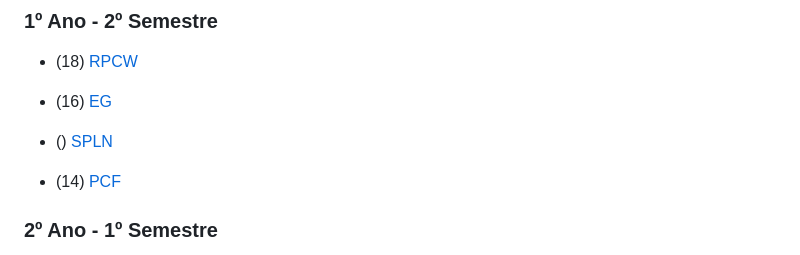
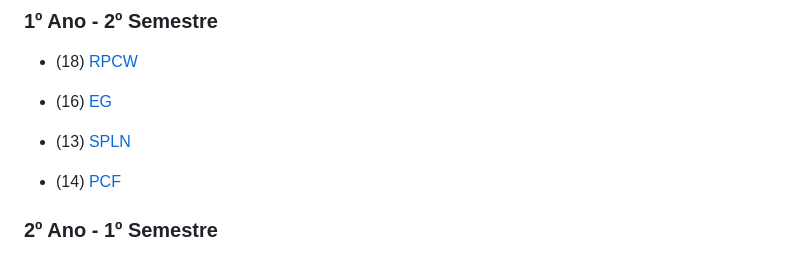
Before and after one commit to stellaechild/uminho, a Markdown page: README.md, the part around the change. GitHub-like rendering.

```diff
--- a/README.md
+++ b/README.md
@@ -70,7 +70,7 @@ Repositório de todos os projetos realizados no decorrer da [Licenciatura](#lice
 
 - (16) [EG]()
 
-- () [SPLN]()
+- (13) [SPLN]()
 
 - (14) [PCF]()
 
```
